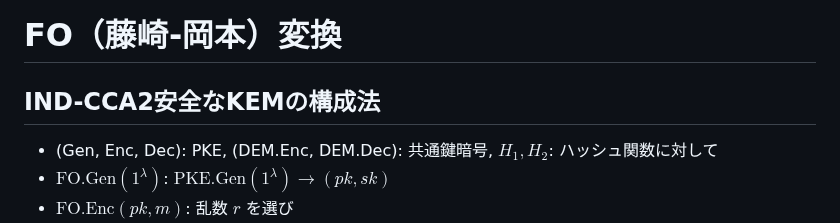
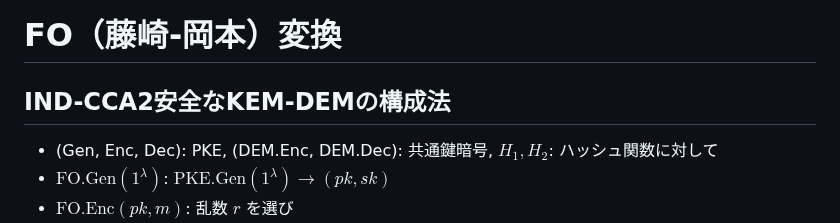
Before and after one commit to herumi/lecture-crypto, a Markdown page: lec-pke.md, the part around one of its changes. Rendered like a GitHub page.

```diff
--- a/lec-pke.md
+++ b/lec-pke.md
@@ -185,7 +185,7 @@ DB = H("") || 0...0 || 0x01 || m
   - $\text{DEM.Dec}(K, c) → m \text{ or } ⊥$: 共通鍵 $K$ で暗号文 $c$ を復号
 
 # FO（藤崎-岡本）変換
-## IND-CCA2安全なKEMの構成法
+## IND-CCA2安全なKEM-DEMの構成法
 - (Gen, Enc, Dec): PKE, (DEM.Enc, DEM.Dec): 共通鍵暗号, $H_1, H_2$: ハッシュ関数に対して
 - $\text{FO.Gen}(1^λ)$: $\text{PKE.Gen}(1^λ) → (pk, sk)$
 - $\text{FO.Enc}(pk, m)$: 乱数 $r$ を選び
```
Also changed, not shown: other parts of lec-pke.md (+1 -1 lines), lec-pqc.md (+5 -5 lines).
